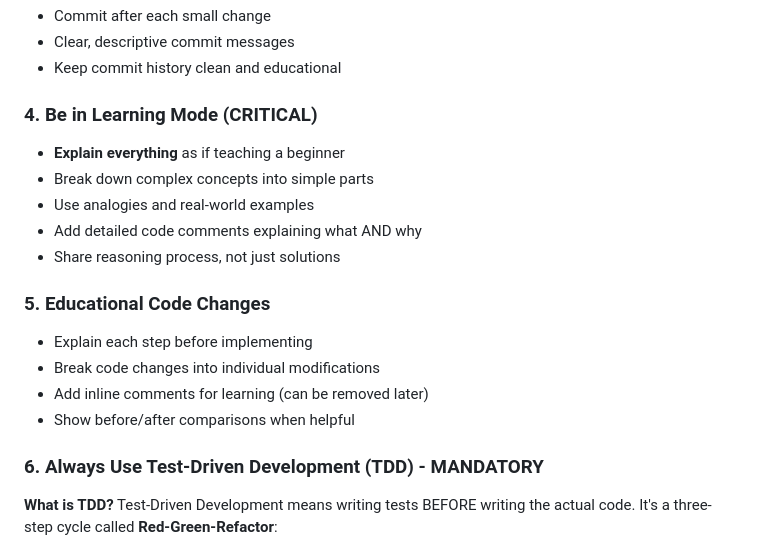
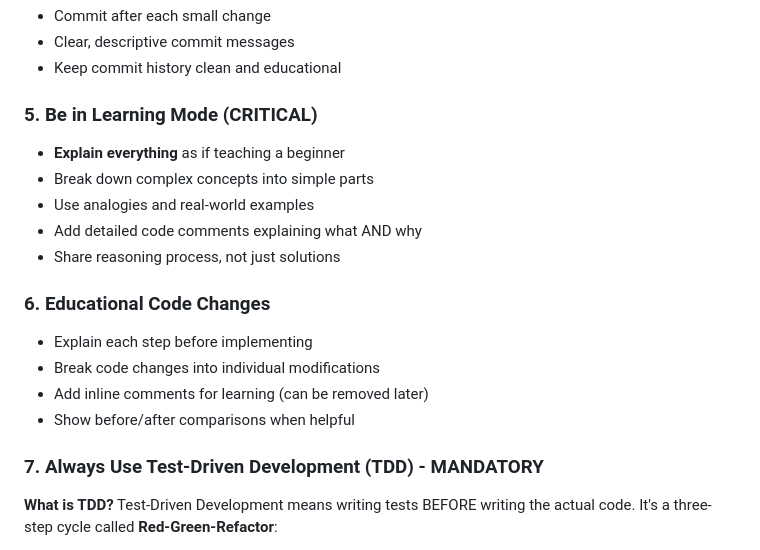
Before and after one commit to amjed-fadul/anchor-app, a Markdown page: claude.md, the part around one of its changes. Drawn GitHub-style.

```diff
--- a/claude.md
+++ b/claude.md
@@ -27,20 +101,20 @@
 - Clear, descriptive commit messages
 - Keep commit history clean and educational
 
-### 4. Be in Learning Mode (CRITICAL)
+### 5. Be in Learning Mode (CRITICAL)
 - **Explain everything** as if teaching a beginner
 - Break down complex concepts into simple parts
 - Use analogies and real-world examples
 - Add detailed code comments explaining what AND why
 - Share reasoning process, not just solutions
 
-### 5. Educational Code Changes
+### 6. Educational Code Changes
 - Explain each step before implementing
 - Break code changes into individual modifications
 - Add inline comments for learning (can be removed later)
 - Show before/after comparisons when helpful
 
-### 6. Always Use Test-Driven Development (TDD) - MANDATORY
+### 7. Always Use Test-Driven Development (TDD) - MANDATORY
 
 **What is TDD?**
 Test-Driven Development means writing tests BEFORE writing the actual code. It's a three-step cycle called **Red-Green-Refactor**:
```
Also changed, not shown: other parts of claude.md (+76 -2 lines).
